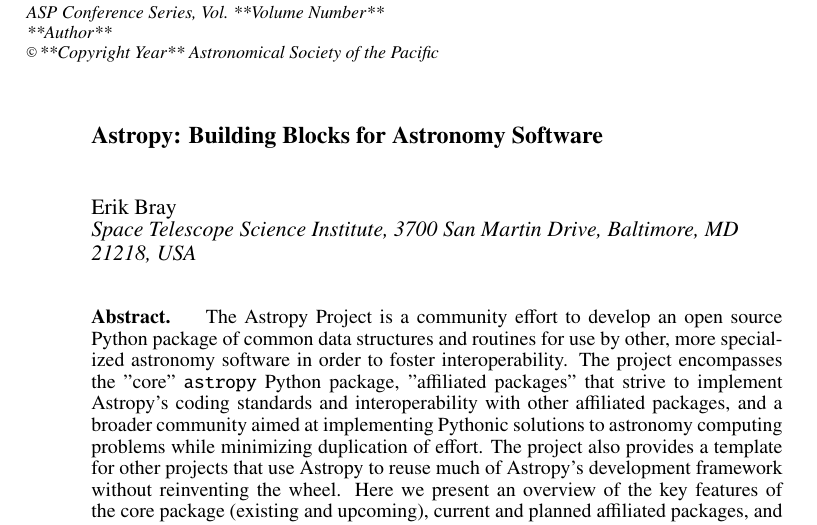
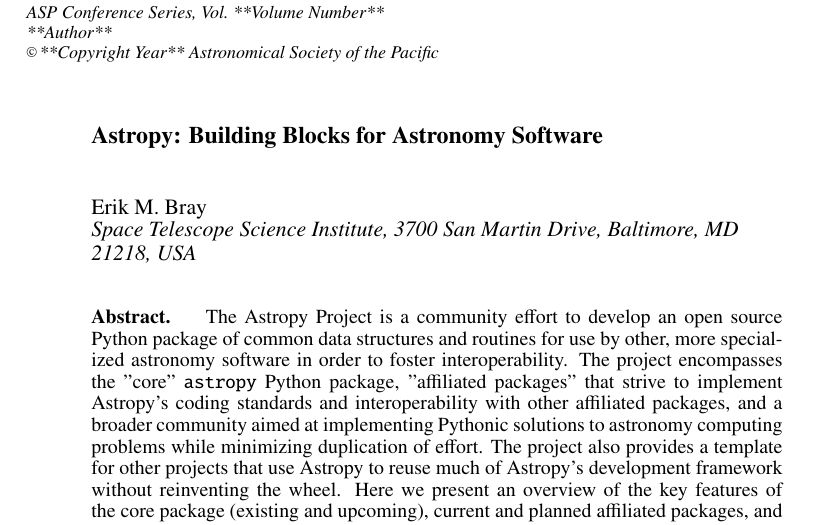
Before and after one commit to embray/adass23-astropy, a LaTeX paper (P95.tex): part of page 1 of 4, cut so that both start at the same text. Compiled offline with pdfLaTeX.

Commit message:
Include my middle initial as is my general preference

```diff
--- a/P95.tex
+++ b/P95.tex
@@ -16,7 +16,7 @@
 
 \title{Astropy: Building Blocks for Astronomy Software}
 
-\author{Erik~Bray
+\author{Erik~M.~Bray
 \affil{Space Telescope Science Institute, 3700 San Martin Drive, Baltimore, MD 21218, USA}}
 
 \begin{abstract}
```
